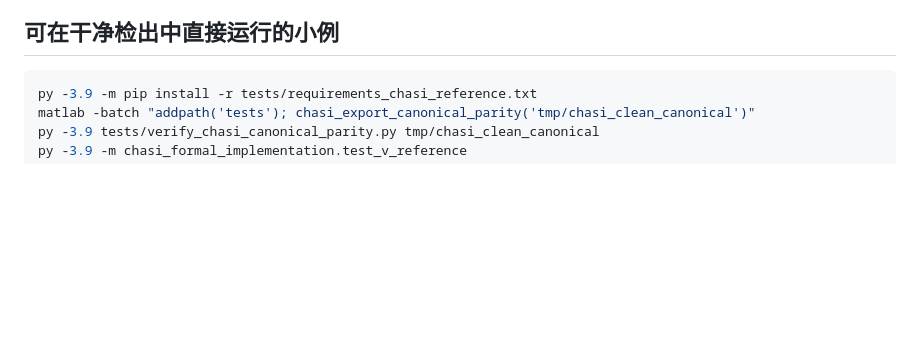
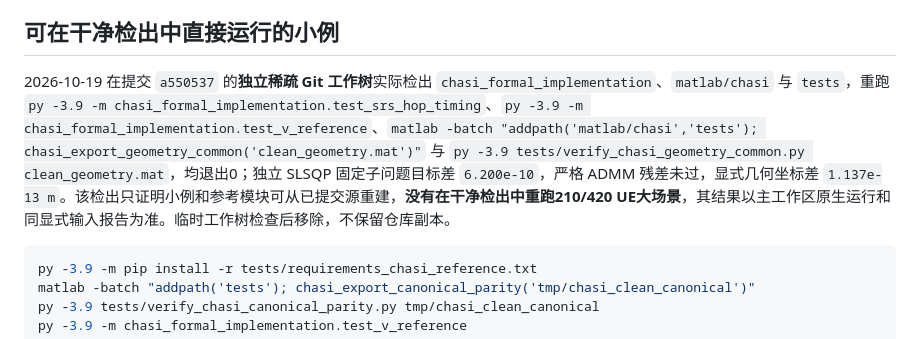
Before and after one commit to soysoybean0924-hash/CF-MultiTRP-Optimization, a Markdown page: docs/CHASI_REFERENCE_REPRO.md, the part around the change. Rendered like a GitHub page; blank space fills up the shorter version.

Commit message:
Record clean CHASI reference reproduction and source baseline

````diff
--- a/docs/CHASI_REFERENCE_REPRO.md
+++ b/docs/CHASI_REFERENCE_REPRO.md
@@ -7,6 +7,8 @@ Python 3.9 离线环境按 `tests/requirements_chasi_reference.txt` 安装 NumPy
 2026-10-18 在提交 `9b591cc` 的**独立稀疏 Git 工作树**实际检出上述源文件、测试和小夹具，使用 Python 3.9.13、NumPy 1.26.4、SciPy 1.13.1、h5py 3.13.0（环境已安装，未测试现场安装），执行以下小例命令。五组、外轮0/2的检查退出码0，最大 $w$ 元素差 `6.663e-16`、Ω差 `8.882e-16`；独立 SLSQP 子问题差 `6.200e-10`，其严格 ADMM 残差停止条件仍未满足。该临时工作树不是正式 MATLAB 的输入来源。**未在此干净检出中重建和求解 210/420 UE 大场景**；正式规模命令是可执行复现步骤而非已完成证据。
 
 ## 可在干净检出中直接运行的小例
+
+2026-10-19 在提交 `a550537` 的**独立稀疏 Git 工作树**实际检出 `chasi_formal_implementation`、`matlab/chasi` 与 `tests`，重跑 `py -3.9 -m chasi_formal_implementation.test_srs_hop_timing`、`py -3.9 -m chasi_formal_implementation.test_v_reference`、`matlab -batch "addpath('matlab/chasi','tests'); chasi_export_geometry_common('clean_geometry.mat')"` 与 `py -3.9 tests/verify_chasi_geometry_common.py clean_geometry.mat`，均退出0；独立 SLSQP 固定子问题目标差 `6.200e-10`，严格 ADMM 残差未过，显式几何坐标差 `1.137e-13 m`。该检出只证明小例和参考模块可从已提交源重建，**没有在干净检出中重跑210/420 UE大场景**，其结果以主工作区原生运行和同显式输入报告为准。临时工作树检查后移除，不保留仓库副本。
 
 ```powershell
 py -3.9 -m pip install -r tests/requirements_chasi_reference.txt
````
Also changed, not shown: docs/CHASI_RESEARCH_SOURCE_MAP_20261017.md (+1 -1 lines).
